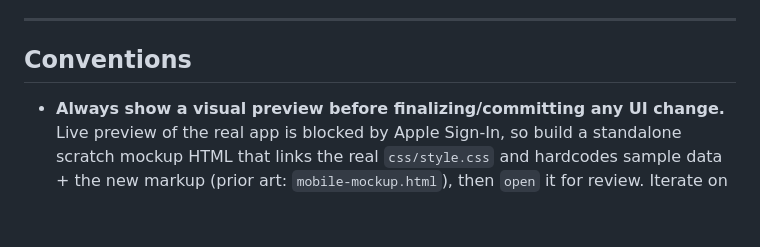
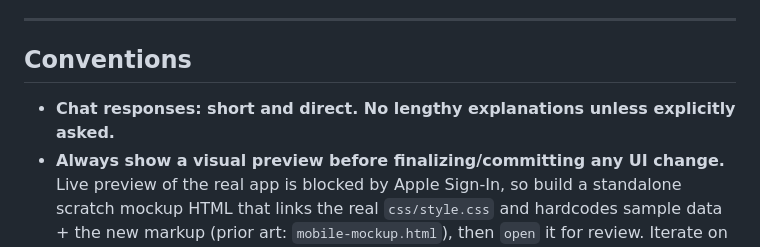
Before and after one commit to vishal-parwani/cards-tracker, a Markdown page: CLAUDE.md, the part around the change. Rendered like a GitHub page; blank space fills up the shorter version.

Commit message:
Add convention: short chat responses

```diff
--- a/CLAUDE.md
+++ b/CLAUDE.md
@@ -177,6 +177,7 @@ The remote URL uses **SSH** (`git@github.com:vishal-parwani/...`). SSH key at `~
 
 ## Conventions
 
+- **Chat responses: short and direct. No lengthy explanations unless explicitly asked.**
 - **Always show a visual preview before finalizing/committing any UI change.** Live preview of the real app is blocked by Apple Sign-In, so build a standalone scratch mockup HTML that links the real `css/style.css` and hardcodes sample data + the new markup (prior art: `mobile-mockup.html`), then `open` it for review. Iterate on the preview until approved, then wire into the real files and delete the mockup.
 - No emoji in code or commit messages unless Vishal asks.
 - Commit messages: short subject (~70 chars), no body unless the change is non-trivial. Existing repo style: imperative mood (`Add`, `Fix`, `Update`).
```
